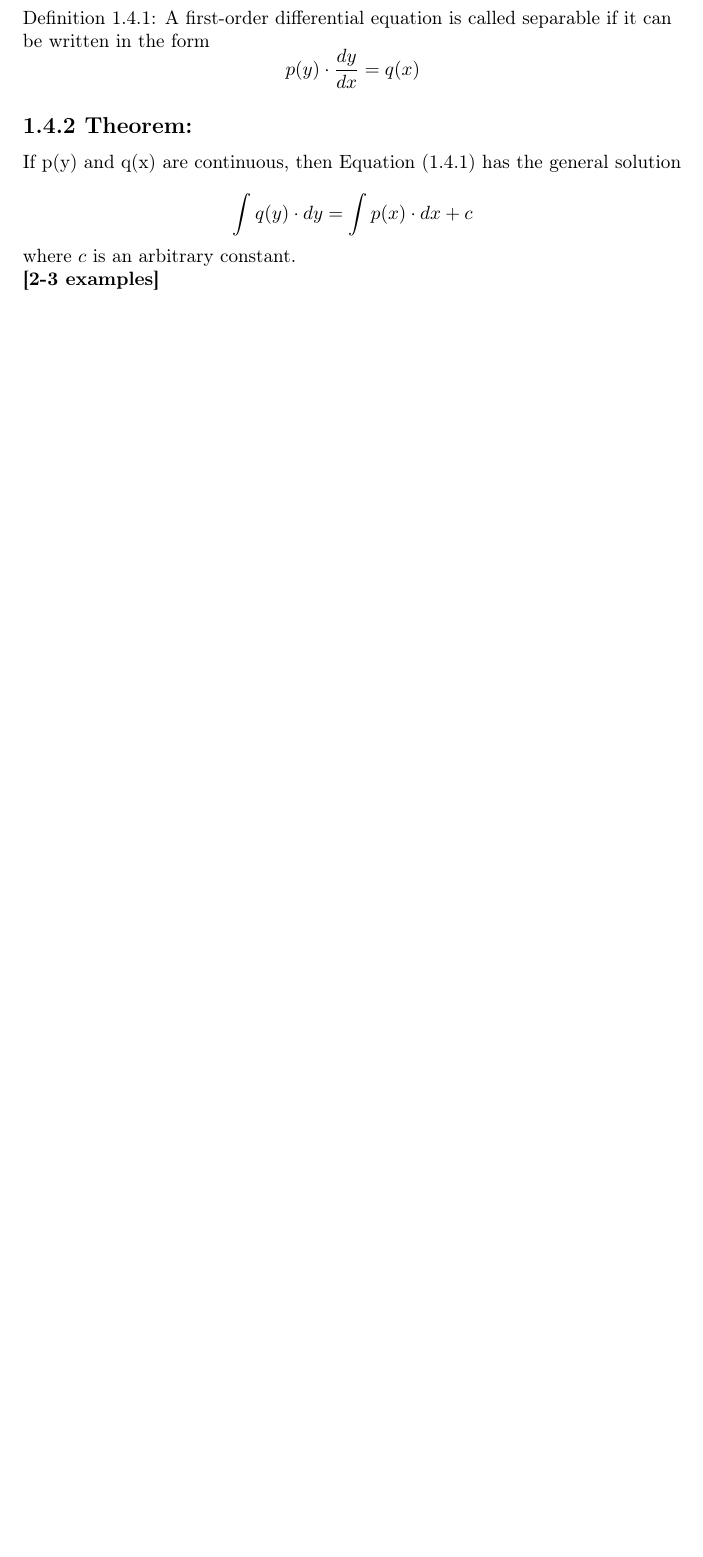
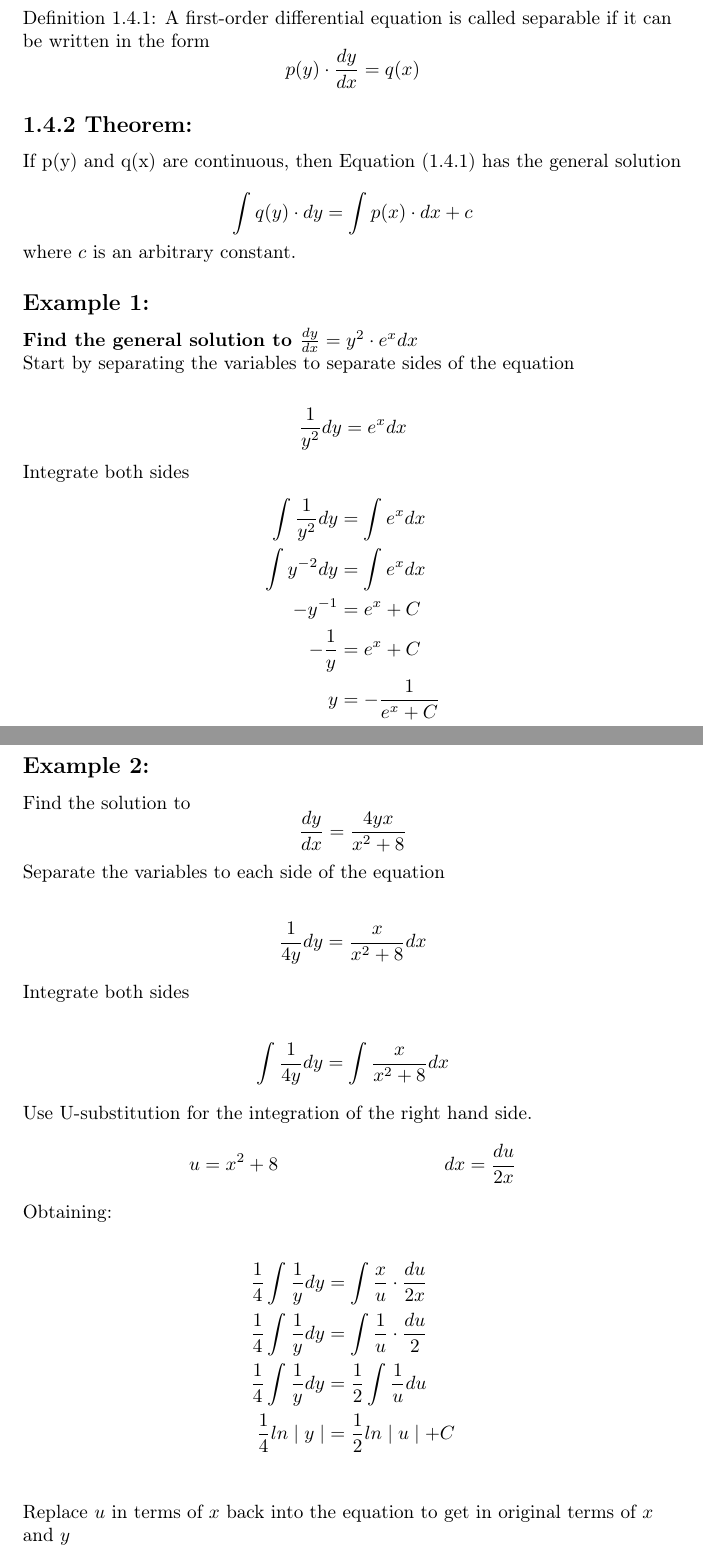
Before and after one commit to donnerhanson/Math-215-ODE, a LaTeX document (LaTeX-File.tex): part of page 1 of 3 before the commit and two parts of pages 1 and 2 of 5 after it, the two joined at a grey line, cut so that both start at the same text, the shorter picture padded with empty space. Compiled offline with pdfLaTeX.

Commit message:
add example

```diff
--- a/LaTeX-File.tex
+++ b/LaTeX-File.tex
@@ -72,7 +72,50 @@ If p(y) and q(x) are continuous, then Equation (1.4.1) has the general solution
 \[\int q(y) \cdot dy  = \int p(x) \cdot dx + c\]\\
 
 
-where $c$ is an arbitrary constant.
+where $c$ is an arbitrary constant.\\
+%%%%%%%%%%%%%%%%
+%% EXAMPLE 1 SDE
+%%%%%%%%%%%%%%%%
+\subsection*{\textbf{Example 1:}}
+\textbf{Find the general solution to $\frac{dy}{dx} = y^2 \cdot e^x dx$}\\
 
-\textbf{[2-3 examples]}
+Start by separating the variables to separate sides of the equation\\
+\begin{align*}
+\frac{1}{y^2} dy & = e^x dx
+\end{align*}
+Integrate both sides
+\begin{align*}
+\int \frac{1}{y^2} dy & = \int e^x dx \\
+\int y^{-2} dy & = \int e^x dx \\
+-y^{-1} & = e^x + C \\
+-\frac{1}{y} & = e^x +C \\
+y & = - \frac{1}{e^x + C} \\
+\end{align*}
 
+\subsection*{\textbf{Example 2:}}
+Find the solution to \[\frac{dy}{dx}=\frac{4yx}{x^2+8}\] \\
+Separate the variables to each side of the equation \\
+
+\begin{align*}
+\frac{1}{4y} dy & = \frac{x}{x^2 + 8} dx
+\end{align*}
+Integrate both sides
+
+\begin{align*}
+\int \frac{1}{4y} dy & = \int \frac{x}{x^2 + 8} dx
+\end{align*}
+
+Use U-substitution for the integration of the right hand side.
+\begin{align*}
+u & = x^2 + 8  && dx = \frac{du}{2x}
+\end{align*}
+
+Obtaining: \\
+\begin{align*}
+\frac{1}{4}\int\frac{1}{y}dy & = \int \frac{x}{u} \cdot \frac{du}{2x} \\
+\frac{1}{4}\int\frac{1}{y}dy & = \int \frac{1}{u} \cdot \frac{du}{2} \\
+\frac{1}{4}\int\frac{1}{y}dy & = \frac{1}{2} \int \frac{1}{u} du \\
+\frac{1}{4}ln\mid y \mid & = \frac{1}{2} ln \mid u \mid + C \\
+\end{align*}
+
+Replace $u$ in terms of $x$ back into the equation to get in original terms of $x$ and $y$\\
```
Also changed, not shown: LaTeX-File.pdf, LaTeX-File.tex (10 more changed lines).
